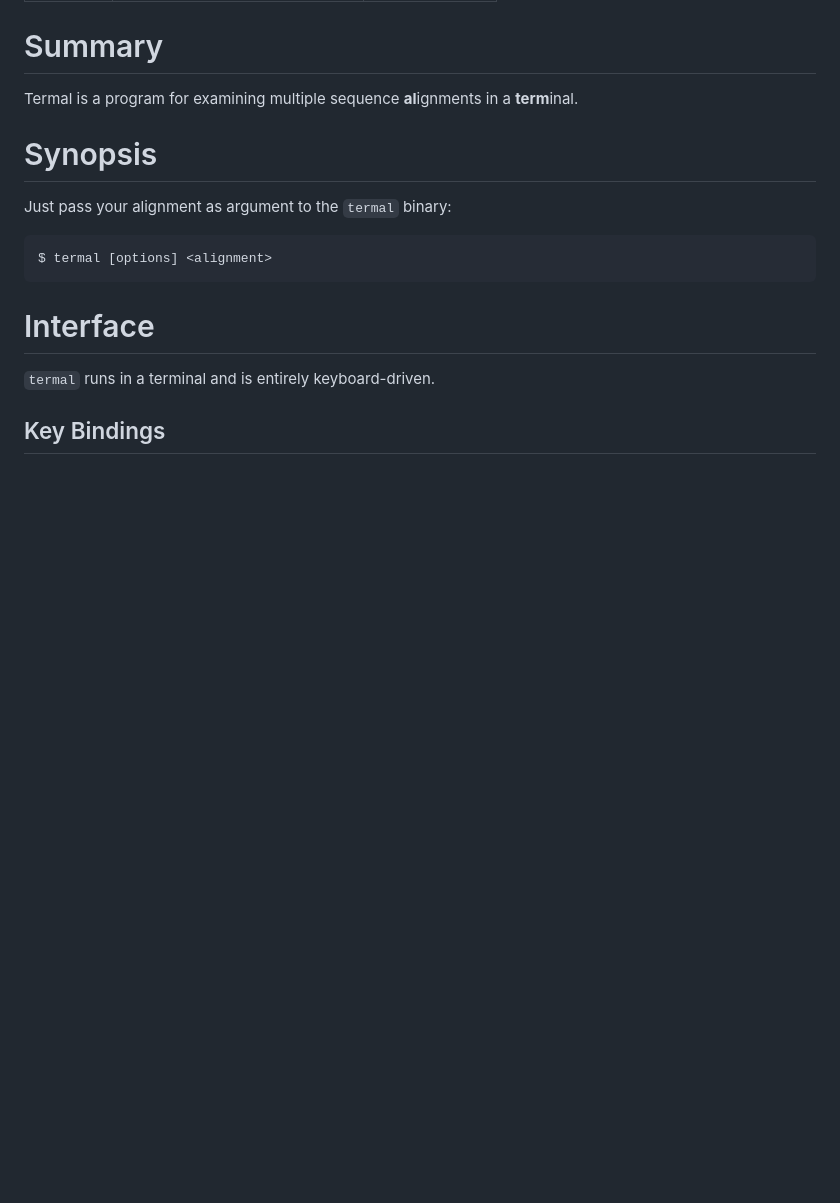
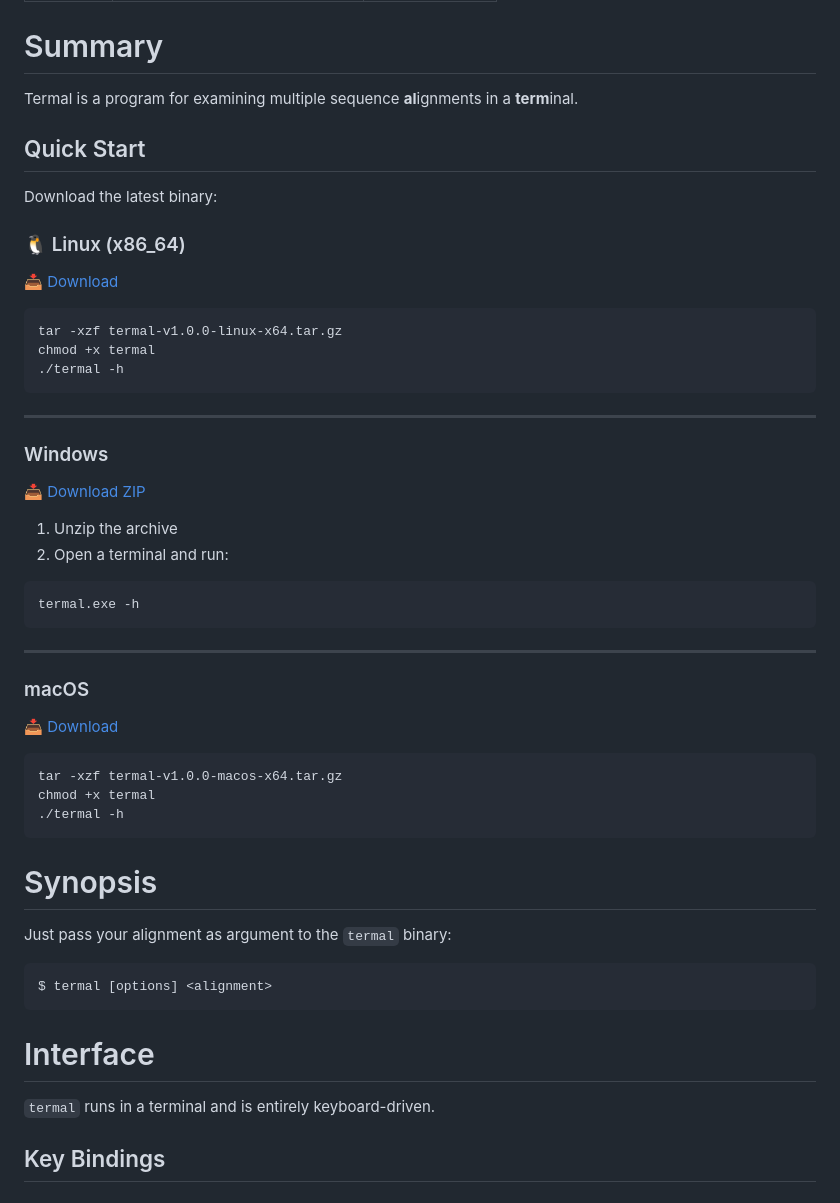
Before and after one commit to sib-swiss/termal, a Markdown page: README.md, the part around the change. Rendered like a GitHub page; blank space fills up the shorter version.

Commit message:
Added download targets to README

````diff
--- a/README.md
+++ b/README.md
@@ -8,6 +8,48 @@ Summary
 =======
 
 Termal is a program for examining multiple sequence **al**ignments in a **term**inal.
+
+Quick Start
+------------
+
+Download the latest binary:
+
+### 🐧 Linux (x86_64)
+
+📥 [Download](https://github.com/sib-swiss/termal/releases/latest)
+
+```bash
+tar -xzf termal-v1.0.0-linux-x64.tar.gz
+chmod +x termal
+./termal -h
+```
+
+---
+
+### Windows
+
+📥 [Download ZIP](https://github.com/sib-swiss/termal/releases/latest)
+
+1. Unzip the archive
+2. Open a terminal and run:
+
+```powershell
+termal.exe -h
+```
+
+---
+
+### macOS
+
+📥 [Download](https://github.com/sib-swiss/termal/releases/latest)
+
+```bash
+tar -xzf termal-v1.0.0-macos-x64.tar.gz
+chmod +x termal
+./termal -h
+```
+
+
 
 Synopsis
 ========
````
